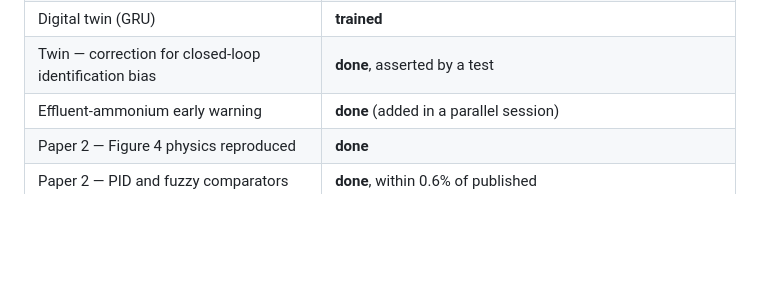
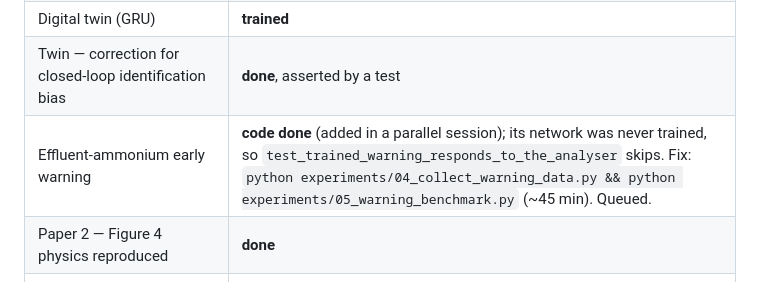
Before and after one commit to Amritha902/water_resource, a Markdown page: STATUS.md, the part around the change. Drawn GitHub-style; blank space fills up the shorter version.

Commit message:
Record and queue the one skipped test
tests/test_warning.py skips its only end-to-end check because the
early-warning network from the parallel session was never trained. Noted in
STATUS with the two commands that fix it, and queued behind the remaining
experiments so it is not left as a silent gap.

```diff
--- a/STATUS.md
+++ b/STATUS.md
@@ -13,7 +13,7 @@ what is left.
 | Influent forecaster (TCN, quantiles + weather regime) | **trained** |
 | Digital twin (GRU) | **trained** |
 | Twin — correction for closed-loop identification bias | **done**, asserted by a test |
-| Effluent-ammonium early warning | **done** (added in a parallel session) |
+| Effluent-ammonium early warning | **code done** (added in a parallel session); its network was never trained, so `test_trained_warning_responds_to_the_analyser` skips. Fix: `python experiments/04_collect_warning_data.py && python experiments/05_warning_benchmark.py` (~45 min). Queued. |
 | Paper 2 — Figure 4 physics reproduced | **done** |
 | Paper 2 — PID and fuzzy comparators | **done**, within 0.6% of published |
 | Paper 2 — DDPG reproduced | **done**, after three corrections (below) |
```
